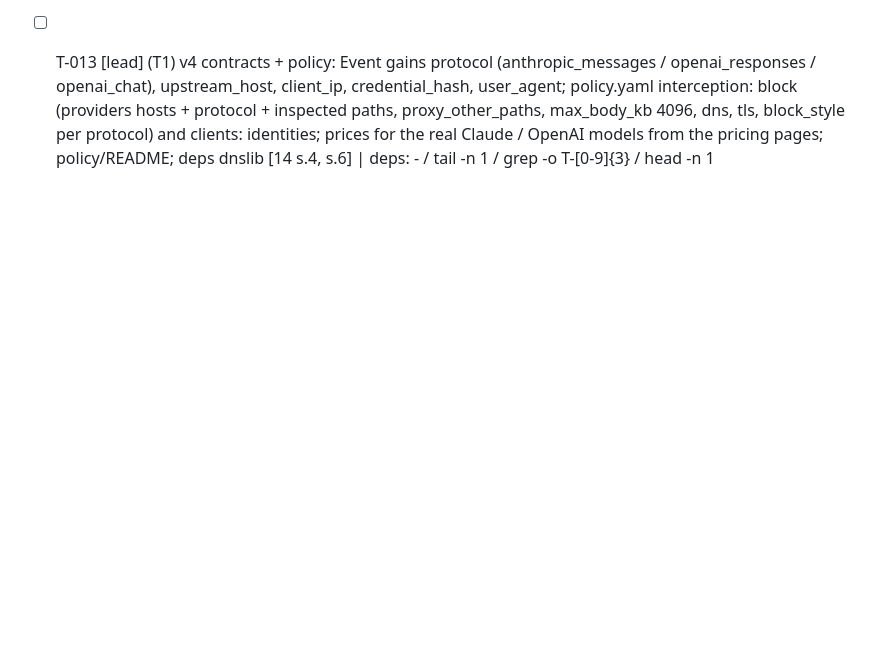
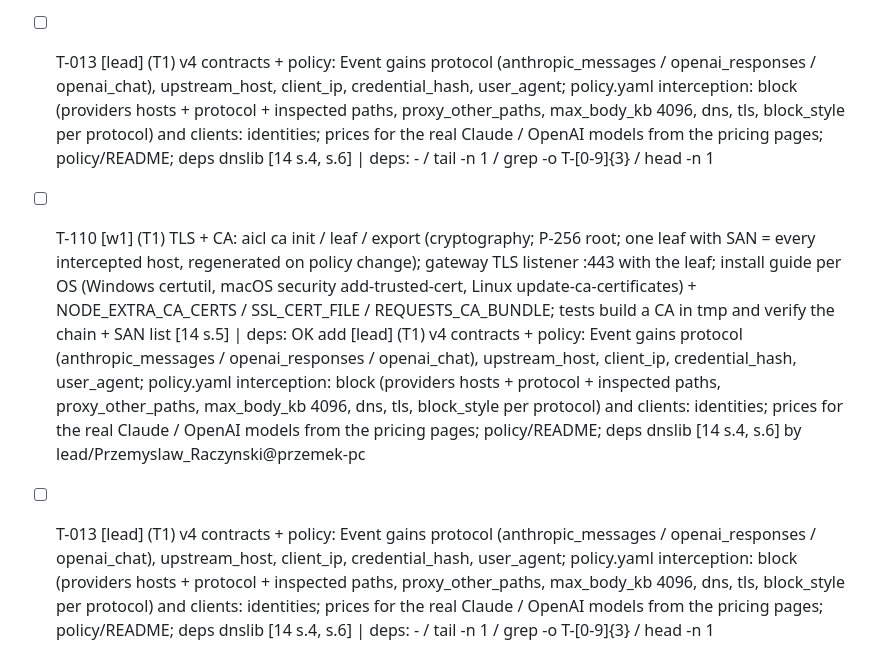
Before and after one commit to bartzlot/HackYeah---AI-Control-Layer, a Markdown page: TASKS.md, the part around the change. GitHub-like rendering; blank space fills up the shorter version.

Commit message:
task: add [w1] (T1) TLS + CA: aicl ca init / leaf / export (cryptography; P-256 root; one leaf with SAN = every intercepted host, regenerated on policy change); gateway TLS listener :443 with the leaf; install guide per OS (Windows certutil, macOS security add-trusted-cert, Linux update-ca-certificates) + NODE_EXTRA_CA_CERTS / SSL_CERT_FILE / REQUESTS_CA_BUNDLE; tests build a CA in tmp and verify the chain + SAN list [14 s.5] (lead/Przemyslaw_Raczynski@przemek-pc)

```diff
--- a/TASKS.md
+++ b/TASKS.md
@@ -74,3 +74,17 @@ T-[0-9]{3}
 head
 -n
 1
+- [ ] T-110 [w1] (T1) TLS + CA: aicl ca init / leaf / export (cryptography; P-256 root; one leaf with SAN = every intercepted host, regenerated on policy change); gateway TLS listener :443 with the leaf; install guide per OS (Windows certutil, macOS security add-trusted-cert, Linux update-ca-certificates) + NODE_EXTRA_CA_CERTS / SSL_CERT_FILE / REQUESTS_CA_BUNDLE; tests build a CA in tmp and verify the chain + SAN list [14 s.5] | deps: OK add [lead] (T1) v4 contracts + policy: Event gains protocol (anthropic_messages / openai_responses / openai_chat), upstream_host, client_ip, credential_hash, user_agent; policy.yaml interception: block (providers hosts + protocol + inspected paths, proxy_other_paths, max_body_kb 4096, dns, tls, block_style per protocol) and clients: identities; prices for the real Claude / OpenAI models from the pricing pages; policy/README; deps dnslib [14 s.4, s.6] by lead/Przemyslaw_Raczynski@przemek-pc
+- [ ] T-013 [lead] (T1) v4 contracts + policy: Event gains protocol (anthropic_messages / openai_responses / openai_chat), upstream_host, client_ip, credential_hash, user_agent; policy.yaml interception: block (providers hosts + protocol + inspected paths, proxy_other_paths, max_body_kb 4096, dns, tls, block_style per protocol) and clients: identities; prices for the real Claude / OpenAI models from the pricing pages; policy/README; deps dnslib [14 s.4, s.6] | deps: -
+/
+tail
+-n
+1
+/
+grep
+-o
+T-[0-9]{3}
+/
+head
+-n
+1
```
